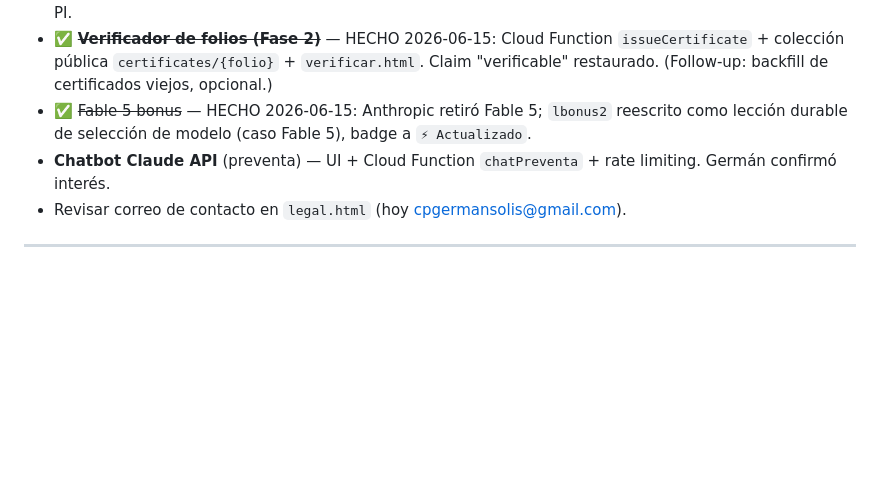
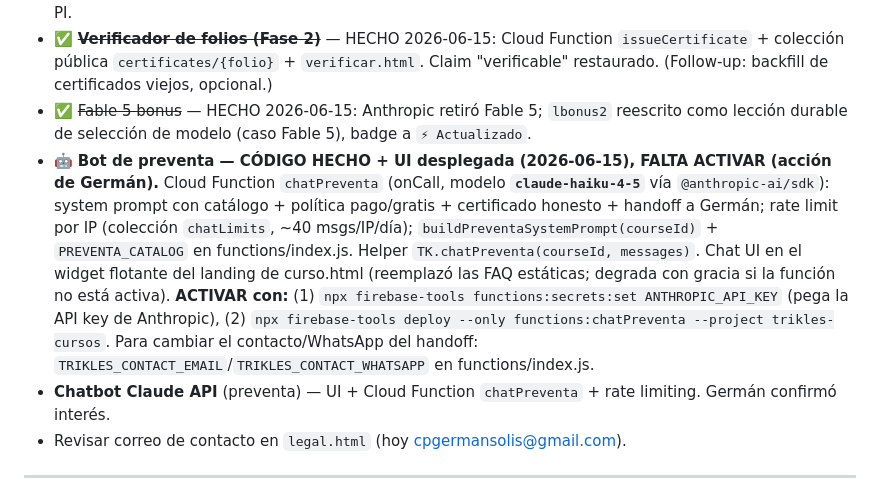
Before and after one commit to cpgermansolis-maker/curso-4dx, a Markdown page: CLAUDE.md, the part around the change. GitHub-like rendering; blank space fills up the shorter version.

Commit message:
docs(CLAUDE.md): bot de preventa chatPreventa (Haiku) - codigo hecho + UI desplegada; pasos de activacion (ANTHROPIC_API_KEY + deploy function)

```diff
--- a/CLAUDE.md
+++ b/CLAUDE.md
@@ -174,6 +174,7 @@ npx firebase-tools deploy --only hosting
 - **Cobrar CLAUDE SISTEMA + Destapa** (limpios) cuando Germán quiera, tras visto bueno del abogado de PI.
 - ✅ ~~**Verificador de folios (Fase 2)**~~ — HECHO 2026-06-15: Cloud Function `issueCertificate` + colección pública `certificates/{folio}` + `verificar.html`. Claim "verificable" restaurado. (Follow-up: backfill de certificados viejos, opcional.)
 - ✅ ~~Fable 5 bonus~~ — HECHO 2026-06-15: Anthropic retiró Fable 5; `lbonus2` reescrito como lección durable de selección de modelo (caso Fable 5), badge a `⚡ Actualizado`.
+- 🤖 **Bot de preventa — CÓDIGO HECHO + UI desplegada (2026-06-15), FALTA ACTIVAR (acción de Germán).** Cloud Function `chatPreventa` (onCall, modelo **`claude-haiku-4-5`** vía `@anthropic-ai/sdk`): system prompt con catálogo + política pago/gratis + certificado honesto + handoff a Germán; rate limit por IP (colección `chatLimits`, ~40 msgs/IP/día); `buildPreventaSystemPrompt(courseId)` + `PREVENTA_CATALOG` en functions/index.js. Helper `TK.chatPreventa(courseId, messages)`. Chat UI en el widget flotante del landing de curso.html (reemplazó las FAQ estáticas; degrada con gracia si la función no está activa). **ACTIVAR con:** (1) `npx firebase-tools functions:secrets:set ANTHROPIC_API_KEY` (pega la API key de Anthropic), (2) `npx firebase-tools deploy --only functions:chatPreventa --project trikles-cursos`. Para cambiar el contacto/WhatsApp del handoff: `TRIKLES_CONTACT_EMAIL`/`TRIKLES_CONTACT_WHATSAPP` en functions/index.js.
 - **Chatbot Claude API** (preventa) — UI + Cloud Function `chatPreventa` + rate limiting. Germán confirmó interés.
 - Revisar correo de contacto en `legal.html` (hoy cpgermansolis@gmail.com).
 
```
